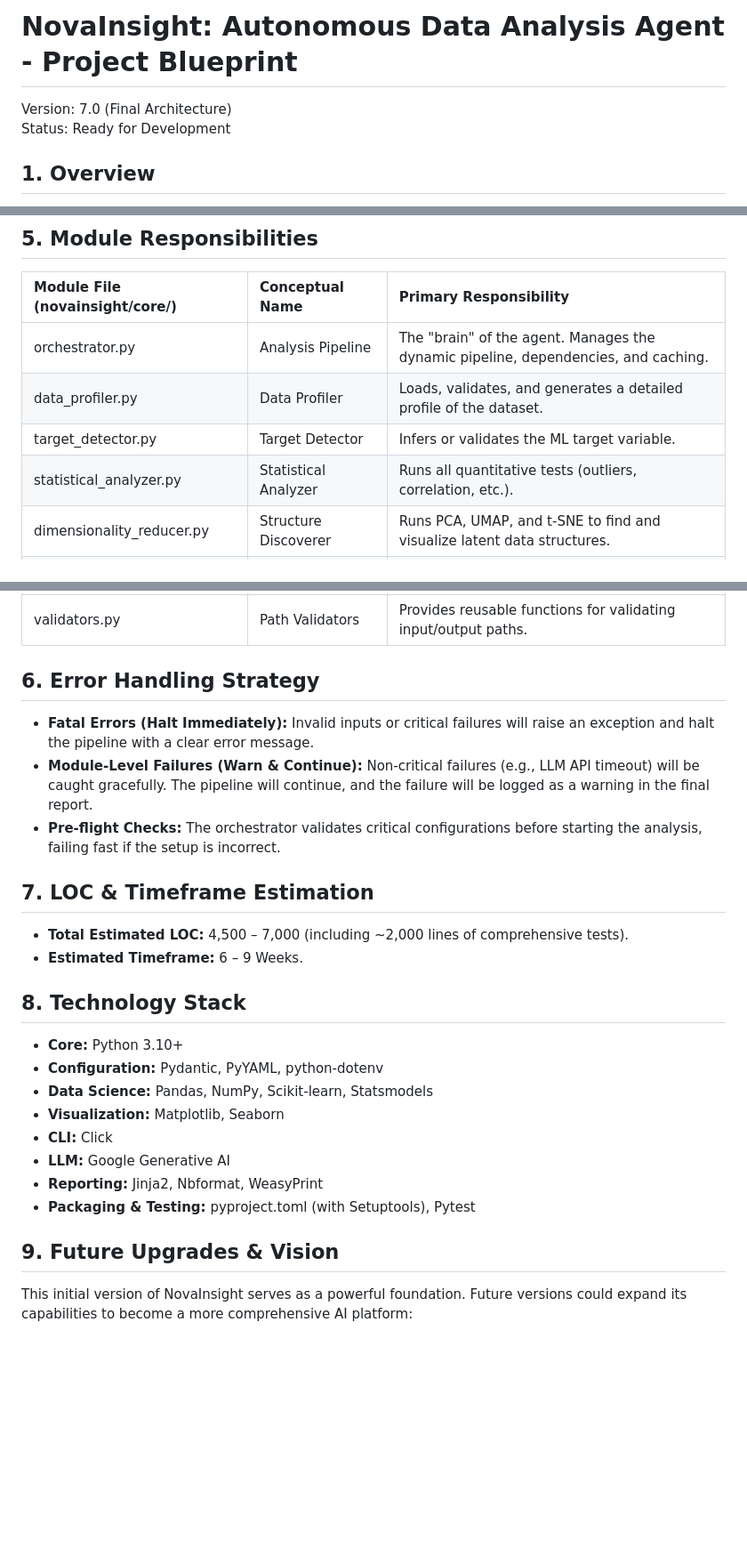
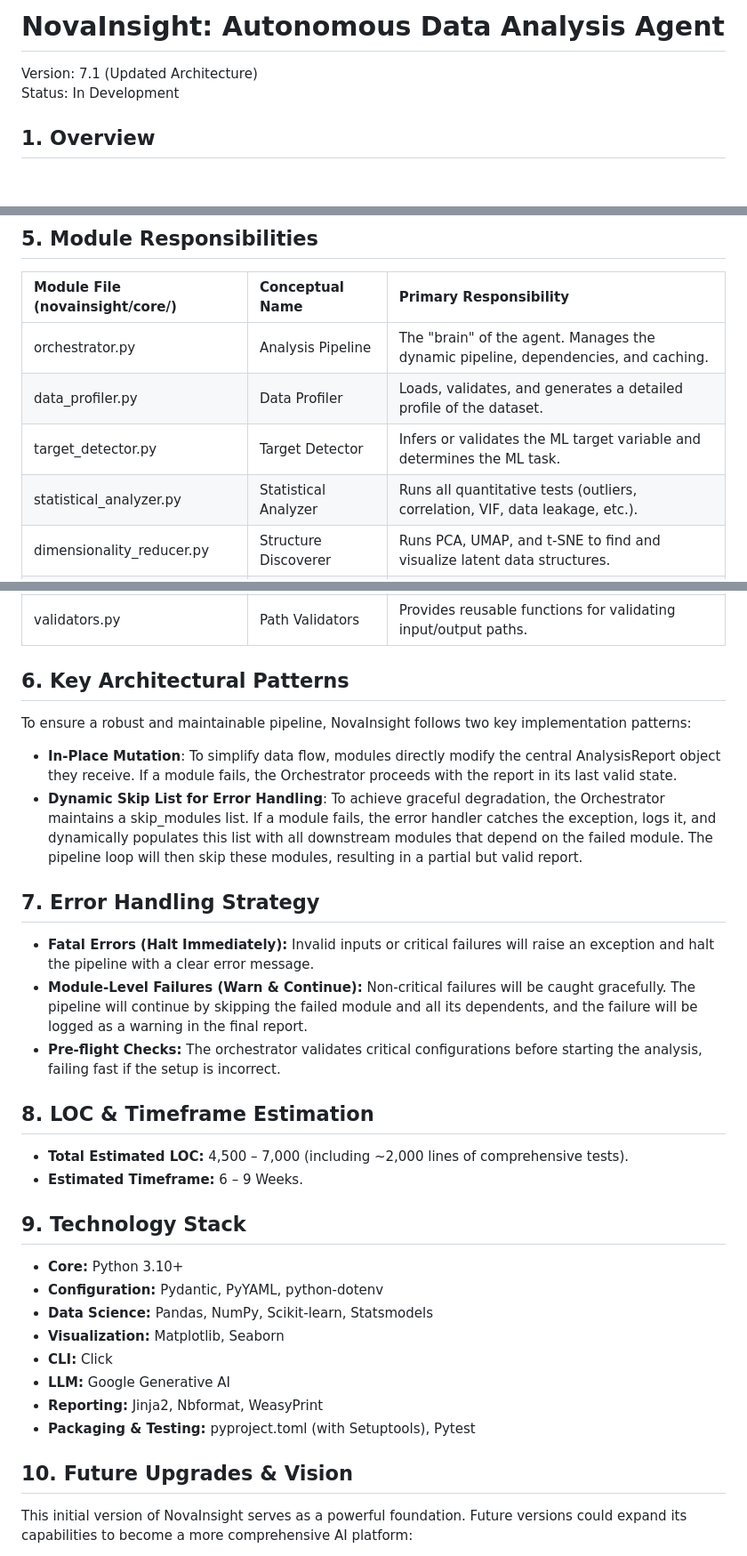
Before and after one commit to EyadMostafa/NovaInsight, a Markdown page: README.md, 3 parts joined by grey strips. Shown: that part at 89% size. GitHub-like rendering; blank space fills up the shorter version.

```diff
--- a/README.md
+++ b/README.md
@@ -1,7 +1,7 @@
-# NovaInsight: Autonomous Data Analysis Agent \- Project Blueprint
+# **NovaInsight: Autonomous Data Analysis Agent**
 
-Version: 7.0 (Final Architecture)
-Status: Ready for Development
+Version: 7.1 (Updated Architecture)
+Status: In Development
 
 ## **1\. Overview**
 
@@ -79,8 +84,8 @@ The \--task flag fundamentally alters the behavior of the AnalysisPipeline.
 | :---- | :---- | :---- |
 | orchestrator.py | Analysis Pipeline | The "brain" of the agent. Manages the dynamic pipeline, dependencies, and caching. |
 | data\_profiler.py | Data Profiler | Loads, validates, and generates a detailed profile of the dataset. |
-| target\_detector.py | Target Detector | Infers or validates the ML target variable. |
-| statistical\_analyzer.py | Statistical Analyzer | Runs all quantitative tests (outliers, correlation, etc.). |
+| target\_detector.py | Target Detector | Infers or validates the ML target variable and determines the ML task. |
+| statistical\_analyzer.py | Statistical Analyzer | Runs all quantitative tests (outliers, correlation, VIF, data leakage, etc.). |
 | dimensionality\_reducer.py | Structure Discoverer | Runs PCA, UMAP, and t-SNE to find and visualize latent data structures. |
 | visualizer.py | Visualizer | Creates a consistent gallery of all plots and charts. |
 | llm\_summarizer.py | LLM Summarizer | Uses an LLM to generate narrative explanations and summaries. |
@@ -89,18 +94,25 @@ The \--task flag fundamentally alters the behavior of the AnalysisPipeline.
 | cache\_manager.py | Cache Manager | Handles file hashing, saving/loading state, and managing the cache directory. |
 | validators.py | Path Validators | Provides reusable functions for validating input/output paths. |
 
-## **6\. Error Handling Strategy**
+## **6\. Key Architectural Patterns**
+
+To ensure a robust and maintainable pipeline, NovaInsight follows two key implementation patterns:
+
+* **In-Place Mutation**: To simplify data flow, modules directly modify the central AnalysisReport object they receive. If a module fails, the Orchestrator proceeds with the report in its last valid state.
+* **Dynamic Skip List for Error Handling**: To achieve graceful degradation, the Orchestrator maintains a skip\_modules list. If a module fails, the error handler catches the exception, logs it, and dynamically populates this list with all downstream modules that depend on the failed module. The pipeline loop will then skip these modules, resulting in a partial but valid report.
+
+## **7\. Error Handling Strategy**
 
 * **Fatal Errors (Halt Immediately):** Invalid inputs or critical failures will raise an exception and halt the pipeline with a clear error message.
-* **Module-Level Failures (Warn & Continue):** Non-critical failures (e.g., LLM API timeout) will be caught gracefully. The pipeline will continue, and the failure will be logged as a warning in the final report.
+* **Module-Level Failures (Warn & Continue):** Non-critical failures will be caught gracefully. The pipeline will continue by skipping the failed module and all its dependents, and the failure will be logged as a warning in the final report.
 * **Pre-flight Checks:** The orchestrator validates critical configurations before starting the analysis, failing fast if the setup is incorrect.
 
-## **7\. LOC & Timeframe Estimation**
+## **8\. LOC & Timeframe Estimation**
 
 * **Total Estimated LOC:** 4,500 – 7,000 (including \~2,000 lines of comprehensive tests).
 * **Estimated Timeframe:** 6 – 9 Weeks.
 
-## **8\. Technology Stack**
+## **9\. Technology Stack**
 
 * **Core:** Python 3.10+
 * **Configuration:** Pydantic, PyYAML, python-dotenv
@@ -111,7 +123,7 @@ The \--task flag fundamentally alters the behavior of the AnalysisPipeline.
 * **Reporting:** Jinja2, Nbformat, WeasyPrint
 * **Packaging & Testing:** pyproject.toml (with Setuptools), Pytest
 
-## **9\. Future Upgrades & Vision**
+## **10\. Future Upgrades & Vision**
 
 This initial version of NovaInsight serves as a powerful foundation. Future versions could expand its capabilities to become a more comprehensive AI platform:
 
```
Also changed, not shown: other parts of README.md (+10 -5 lines).
